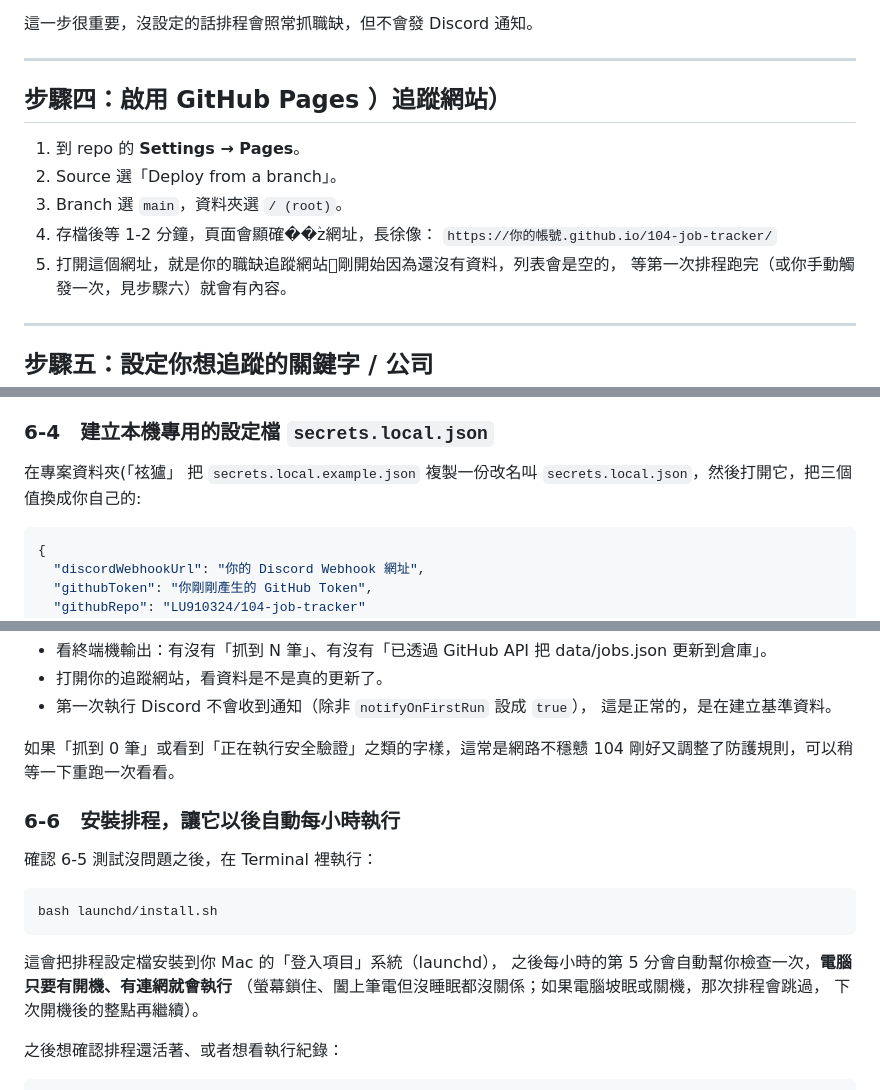
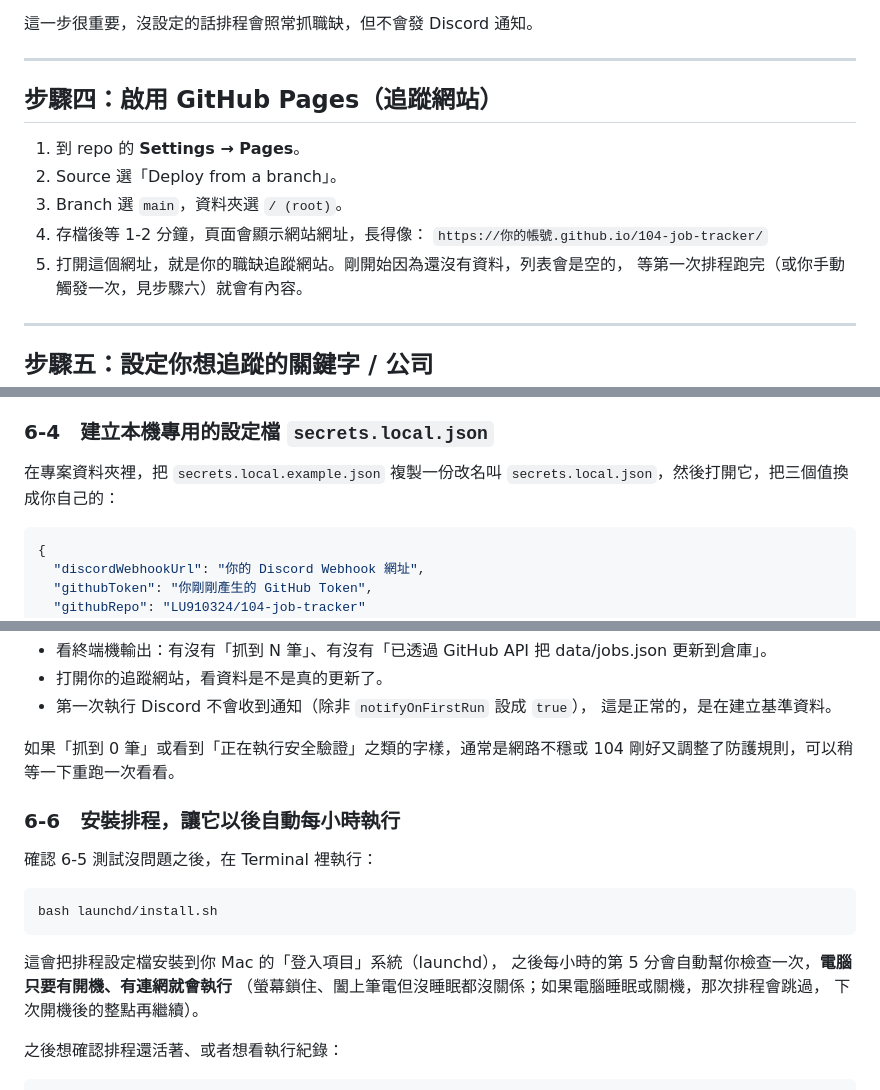
Before and after one commit to LU910324/104-job-tracker, a Markdown page: README.md, 3 parts joined by grey strips. Rendered like a GitHub page.

````diff
--- a/README.md
+++ b/README.md
@@ -58,14 +58,14 @@
 
 ---
 
-## 步驟四：啟用 GitHub Pages ）追蹤網站）
+## 步驟四：啟用 GitHub Pages（追蹤網站）
 
 1. 到 repo 的 **Settings → Pages**。
 2. Source 選「Deploy from a branch」。
 3. Branch 選 `main`，資料夾選 `/ (root)`。
-4. 存檔後等 1-2 分鐘，頁面會顯確��ٞz網址，長徐像：
+4. 存檔後等 1-2 分鐘，頁面會顯示網站網址，長得像：
    `https://你的帳號.github.io/104-job-tracker/`
-5. 打開這個網址，就是你的職缺追蹤網站΁剛開始因為還沒有資料，列表會是空的，
+5. 打開這個網址，就是你的職缺追蹤網站。剛開始因為還沒有資料，列表會是空的，
    等第一次排程跑完（或你手動觸發一次，見步驟六）就會有內容。
 
 ---
@@ -142,8 +142,8 @@ npx playwright install chromium
 
 ### 6-4　建立本機專用的設定檔 `secrets.local.json`
 
-在專案資料夾(「袨獹」 把 `secrets.local.example.json` 複製一份改名叫
-`secrets.local.json`，然後打開它，把三個值換成你自己的:
+在專案資料夾裡，把 `secrets.local.example.json` 複製一份改名叫
+`secrets.local.json`，然後打開它，把三個值換成你自己的：
 
 ```json
 {
@@ -171,7 +171,7 @@ npm run check
 - 第一次執行 Discord 不會收到通知（除非 `notifyOnFirstRun` 設成 `true`），
   這是正常的，是在建立基準資料。
 
-如果「抓到 0 筆」或看到「正在執行安全驗證」之類的字樣，這常是網路不穩戆
+如果「抓到 0 筆」或看到「正在執行安全驗證」之類的字樣，通常是網路不穩或
 104 剛好又調整了防護規則，可以稍等一下重跑一次看看。
 
 ### 6-6　安裝排程，讓它以後自動每小時執行
@@ -184,7 +184,7 @@ bash launchd/install.sh
 
 這會把排程設定檔安裝到你 Mac 的「登入項目」系統（launchd），
 之後每小時的第 5 分會自動幫你檢查一次，**電腦只要有開機、有連網就會執行**
-（螢幕鎖住、闔上筆電但沒睡眠都沒關係；如果電腦坡眠或關機，那次排程會跳過，
+（螢幕鎖住、闔上筆電但沒睡眠都沒關係；如果電腦睡眠或關機，那次排程會跳過，
 下次開機後的整點再繼續）。
 
 之後想確認排程還活著、或者想看執行紀錄：
````
Also changed, not shown: other parts of README.md (+3 -3 lines).
